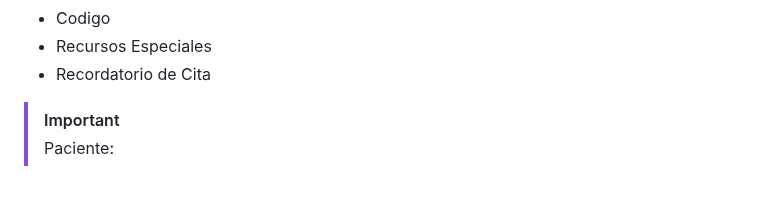
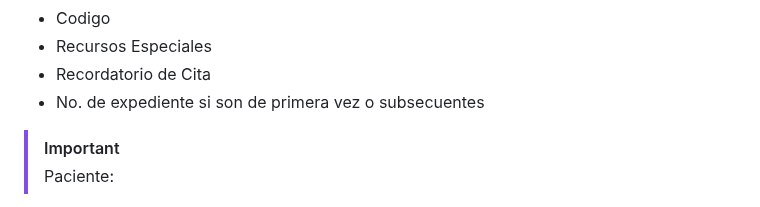
Before and after one commit to Mike538/Proyect-DB-of-DIF, a Markdown page: README.md, the part around the change. GitHub-like rendering.

```diff
--- a/README.md
+++ b/README.md
@@ -13,6 +13,7 @@ Entidades Agenda
 * Codigo
 * Recursos Especiales
 * Recordatorio de Cita
+* No. de expediente si son de primera vez o subsecuentes
 
 
 > [!IMPORTANT]
```
